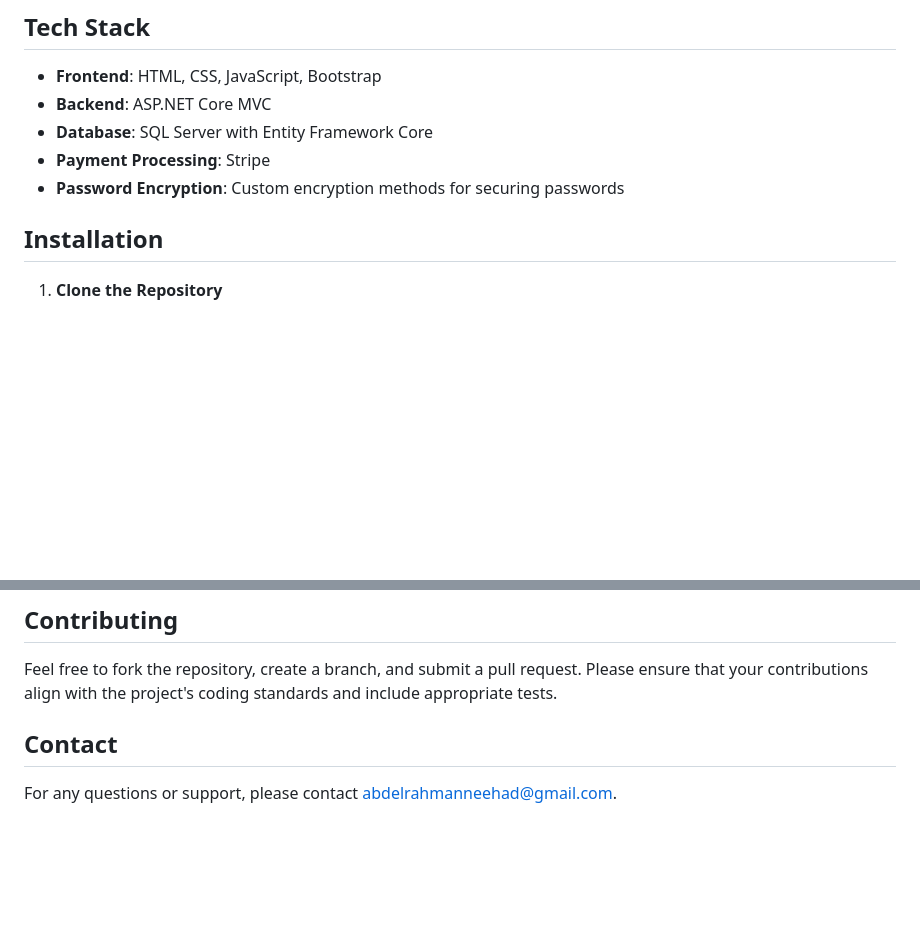
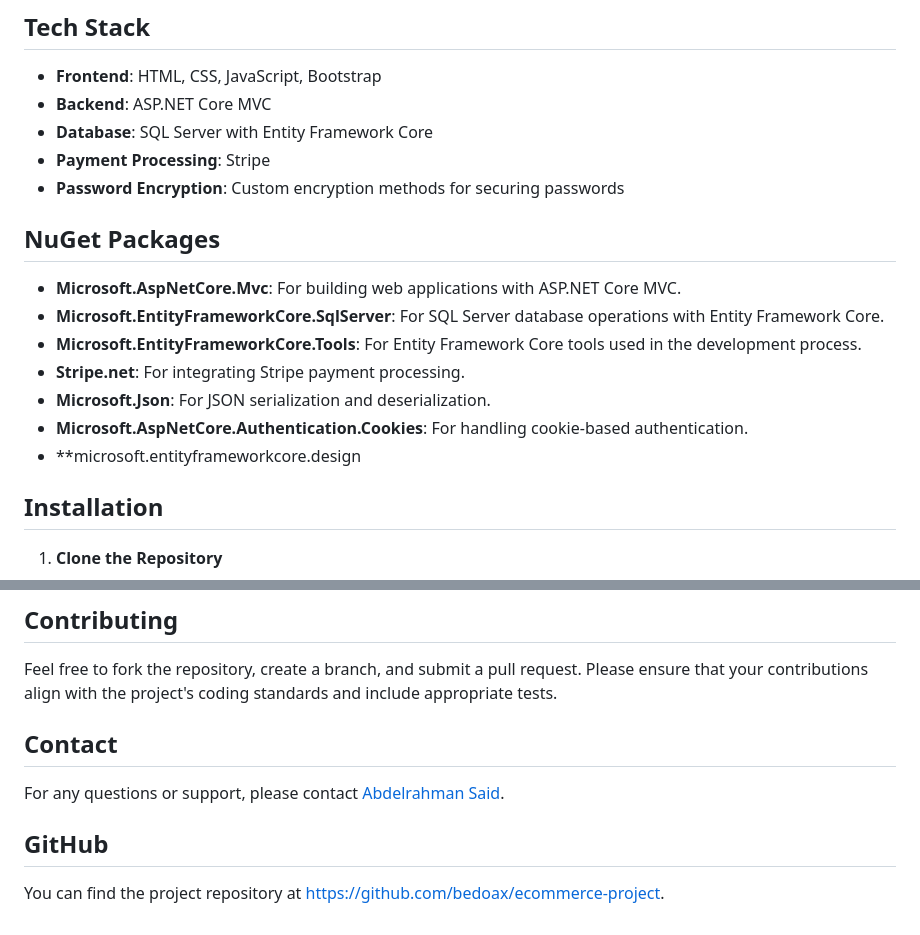
Before and after one commit to bedoax/Ecommerce, a Markdown page: README.md, 2 parts joined by grey strips. GitHub-like rendering; blank space fills up the shorter version.

```diff
--- a/README.md
+++ b/README.md
@@ -34,6 +34,16 @@ Welcome to the Ecommerce Project! This web application allows users to browse, p
 - **Database**: SQL Server with Entity Framework Core
 - **Payment Processing**: Stripe
 - **Password Encryption**: Custom encryption methods for securing passwords
+
+## NuGet Packages
+
+- **Microsoft.AspNetCore.Mvc**: For building web applications with ASP.NET Core MVC.
+- **Microsoft.EntityFrameworkCore.SqlServer**: For SQL Server database operations with Entity Framework Core.
+- **Microsoft.EntityFrameworkCore.Tools**: For Entity Framework Core tools used in the development process.
+- **Stripe.net**: For integrating Stripe payment processing.
+- **Microsoft.Json**: For JSON serialization and deserialization.
+- **Microsoft.AspNetCore.Authentication.Cookies**: For handling cookie-based authentication.
+- **microsoft.entityframeworkcore.design
 
 ## Installation
 
@@ -83,6 +93,11 @@ This project includes custom encryption for securely storing user passwords. The
 
 Feel free to fork the repository, create a branch, and submit a pull request. Please ensure that your contributions align with the project's coding standards and include appropriate tests.
 
+
 ## Contact
 
-For any questions or support, please contact [abdelrahmanneehad@gmail.com](mailto:abdelrahmanneehad@gmail.com).
+For any questions or support, please contact [Abdelrahman Said](mailto:abdelrahmanneehad@gmail.com).
+
+## GitHub
+
+You can find the project repository at [https://github.com/bedoax/ecommerce-project](https://github.com/bedoax/ecommerce-project).
```
